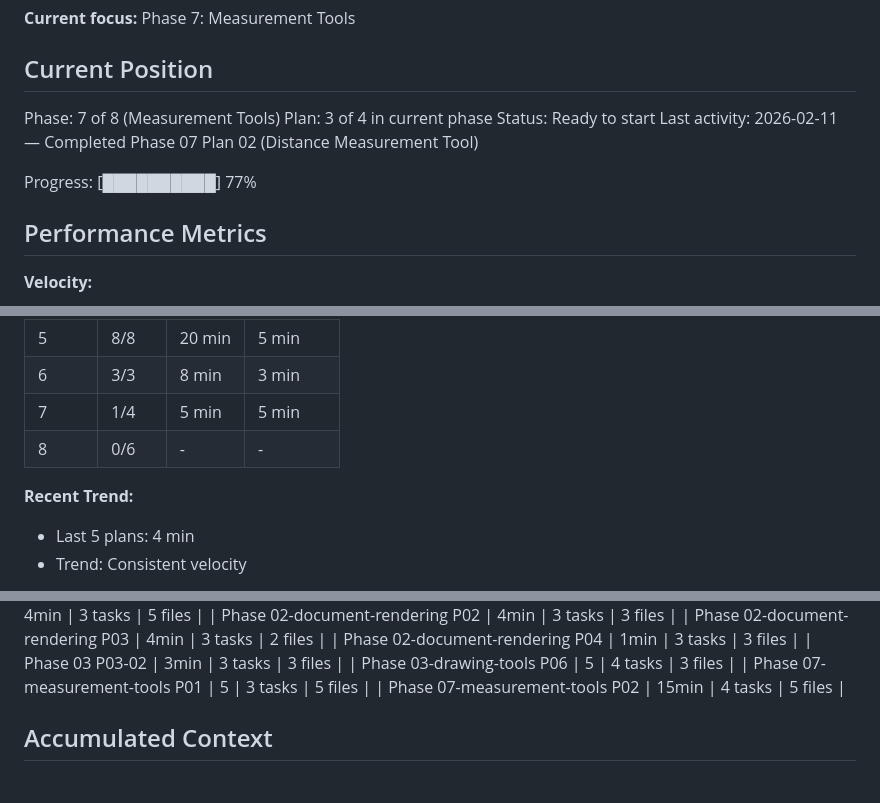
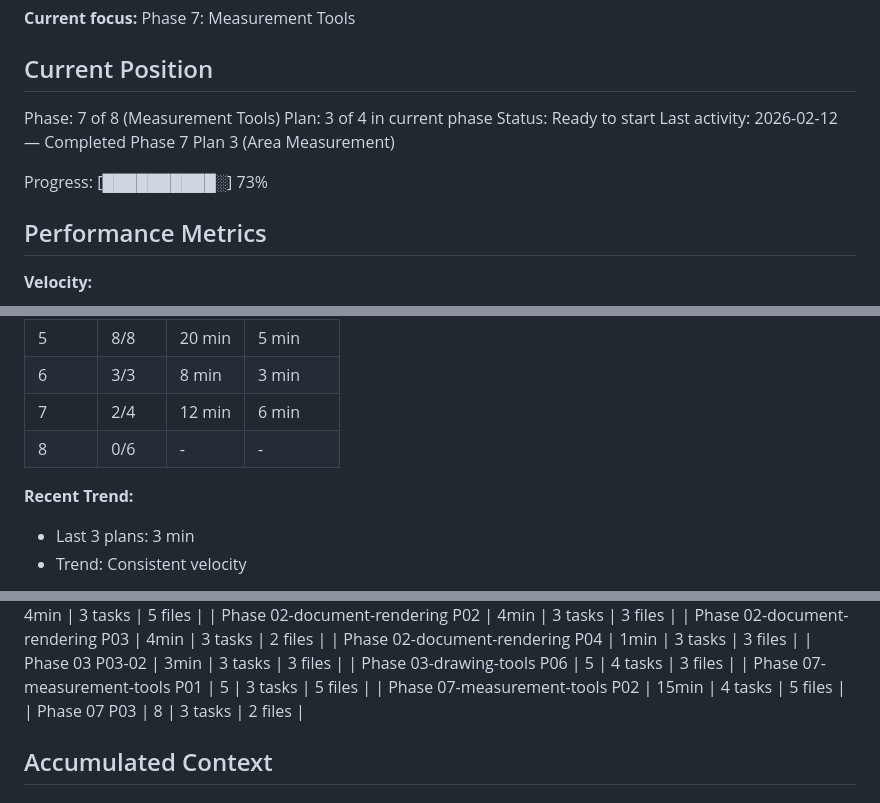
Before and after one commit to alaw989/vp-whiteboard, a Markdown page: .planning/STATE.md, 3 parts joined by grey strips. Drawn GitHub-style.

Commit message:
docs(07-03): complete area measurement plan
- Create 07-03-SUMMARY.md documenting area measurement implementation
- Update STATE.md with Plan 3 completion and progress metrics
- Area calculations: rectangle (w*h), circle (pi*r^2), ellipse (pi*rx*ry)
- Clean up linked measurements when source shapes deleted

Duration: 8min for 3 tasks
Co-Authored-By: Claude Opus 4.6 (1M context) <noreply@anthropic.com>

```diff
--- a/.planning/STATE.md
+++ b/.planning/STATE.md
@@ -13,9 +13,9 @@ See: .planning/PROJECT.md (updated 2026-02-10)
 Phase: 7 of 8 (Measurement Tools)
 Plan: 3 of 4 in current phase
 Status: Ready to start
-Last activity: 2026-02-11 — Completed Phase 07 Plan 02 (Distance Measurement Tool)
+Last activity: 2026-02-12 — Completed Phase 7 Plan 3 (Area Measurement)
 
-Progress: [██████████] 77%
+Progress: [██████████░] 73%
 
 ## Performance Metrics
 
@@ -34,11 +34,11 @@ Progress: [██████████] 77%
 | 4 | 3/3 | 30 min | 10 min |
 | 5 | 8/8 | 20 min | 5 min |
 | 6 | 3/3 | 8 min | 3 min |
-| 7 | 1/4 | 5 min | 5 min |
+| 7 | 2/4 | 12 min | 6 min |
 | 8 | 0/6 | - | - |
 
 **Recent Trend:**
-- Last 5 plans: 4 min
+- Last 3 plans: 3 min
 - Trend: Consistent velocity
 
 *Updated after each plan completion*
@@ -68,6 +68,7 @@ Progress: [██████████] 77%
 | Phase 03-drawing-tools P06 | 5 | 4 tasks | 3 files |
 | Phase 07-measurement-tools P01 | 5 | 3 tasks | 5 files |
 | Phase 07-measurement-tools P02 | 15min | 4 tasks | 5 files |
+| Phase 07 P03 | 8 | 3 tasks | 2 files |
 
 ## Accumulated Context
 
```
Also changed, not shown: 1 other file.
